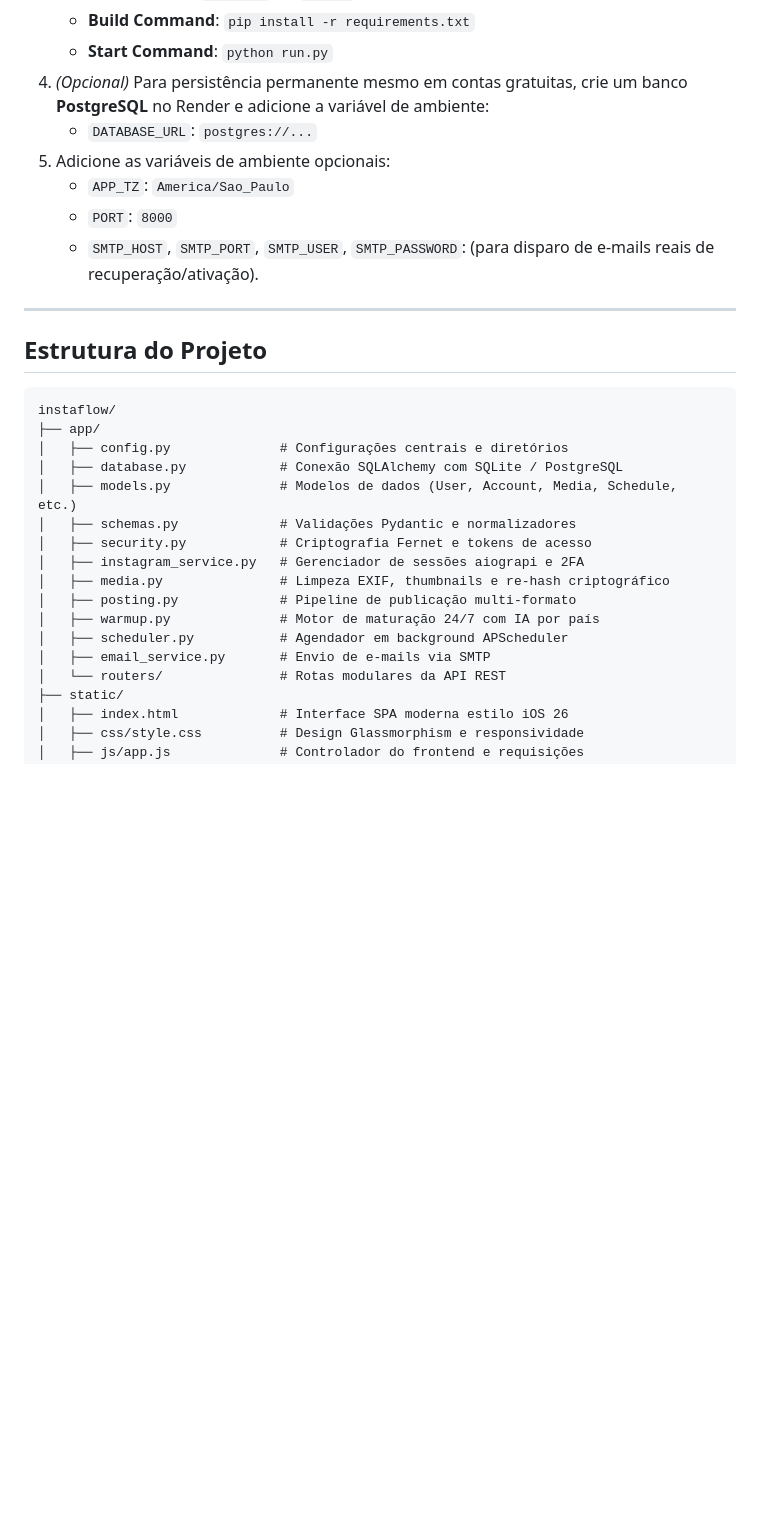
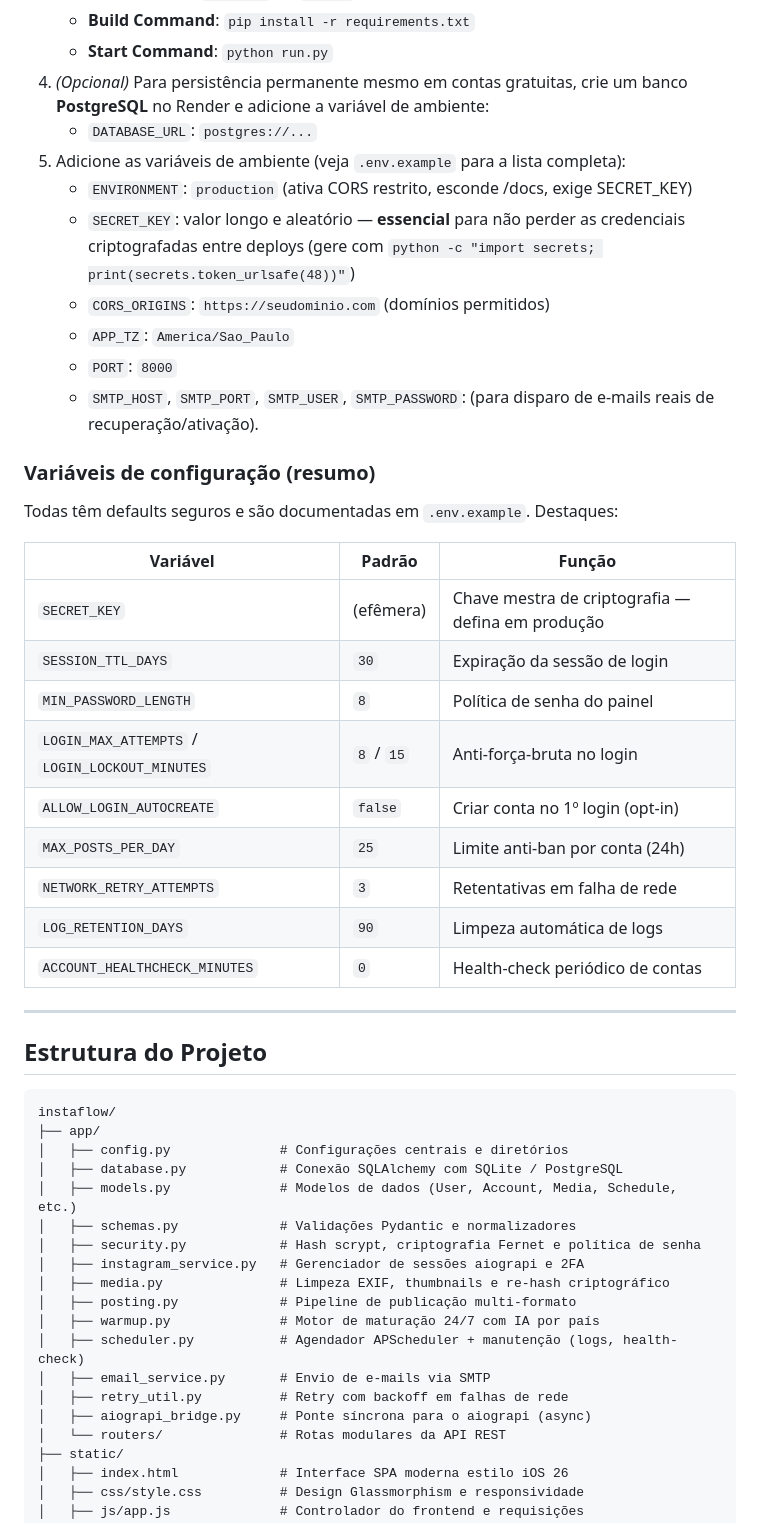
Before and after one commit to sptrembala12-blip/V2, a Markdown page: README.md, the part around the change. GitHub-like rendering; blank space fills up the shorter version.

Commit message:
docs: atualiza README para v2.0 com variaveis de configuracao e novos modulos
Co-authored-by: arena-agent <297053741+arena-agent@users.noreply.github.com>

```diff
--- a/README.md
+++ b/README.md
@@ -74,10 +74,29 @@ Acesse no navegador: `http://localhost:8000`
    - **Start Command**: `python run.py`
 4. *(Opcional)* Para persistência permanente mesmo em contas gratuitas, crie um banco **PostgreSQL** no Render e adicione a variável de ambiente:
    - `DATABASE_URL`: `postgres://...`
-5. Adicione as variáveis de ambiente opcionais:
+5. Adicione as variáveis de ambiente (veja `.env.example` para a lista completa):
+   - `ENVIRONMENT`: `production` (ativa CORS restrito, esconde /docs, exige SECRET_KEY)
+   - `SECRET_KEY`: valor longo e aleatório — **essencial** para não perder as credenciais criptografadas entre deploys (gere com `python -c "import secrets; print(secrets.token_urlsafe(48))"`)
+   - `CORS_ORIGINS`: `https://seudominio.com` (domínios permitidos)
    - `APP_TZ`: `America/Sao_Paulo`
    - `PORT`: `8000`
    - `SMTP_HOST`, `SMTP_PORT`, `SMTP_USER`, `SMTP_PASSWORD`: (para disparo de e-mails reais de recuperação/ativação).
+
+### Variáveis de configuração (resumo)
+
+Todas têm defaults seguros e são documentadas em `.env.example`. Destaques:
+
+| Variável | Padrão | Função |
+|----------|--------|--------|
+| `SECRET_KEY` | (efêmera) | Chave mestra de criptografia — defina em produção |
+| `SESSION_TTL_DAYS` | `30` | Expiração da sessão de login |
+| `MIN_PASSWORD_LENGTH` | `8` | Política de senha do painel |
+| `LOGIN_MAX_ATTEMPTS` / `LOGIN_LOCKOUT_MINUTES` | `8` / `15` | Anti-força-bruta no login |
+| `ALLOW_LOGIN_AUTOCREATE` | `false` | Criar conta no 1º login (opt-in) |
+| `MAX_POSTS_PER_DAY` | `25` | Limite anti-ban por conta (24h) |
+| `NETWORK_RETRY_ATTEMPTS` | `3` | Retentativas em falha de rede |
+| `LOG_RETENTION_DAYS` | `90` | Limpeza automática de logs |
+| `ACCOUNT_HEALTHCHECK_MINUTES` | `0` | Health-check periódico de contas |
 
 ---
 
@@ -90,13 +109,15 @@ instaflow/
 │   ├── database.py            # Conexão SQLAlchemy com SQLite / PostgreSQL
 │   ├── models.py              # Modelos de dados (User, Account, Media, Schedule, etc.)
 │   ├── schemas.py             # Validações Pydantic e normalizadores
-│   ├── security.py            # Criptografia Fernet e tokens de acesso
+│   ├── security.py            # Hash scrypt, criptografia Fernet e política de senha
 │   ├── instagram_service.py   # Gerenciador de sessões aiograpi e 2FA
 │   ├── media.py               # Limpeza EXIF, thumbnails e re-hash criptográfico
 │   ├── posting.py             # Pipeline de publicação multi-formato
 │   ├── warmup.py              # Motor de maturação 24/7 com IA por país
-│   ├── scheduler.py           # Agendador em background APScheduler
+│   ├── scheduler.py           # Agendador APScheduler + manutenção (logs, health-check)
 │   ├── email_service.py       # Envio de e-mails via SMTP
+│   ├── retry_util.py          # Retry com backoff em falhas de rede
+│   ├── aiograpi_bridge.py     # Ponte síncrona para o aiograpi (async)
 │   └── routers/               # Rotas modulares da API REST
 ├── static/
 │   ├── index.html             # Interface SPA moderna estilo iOS 26
```
